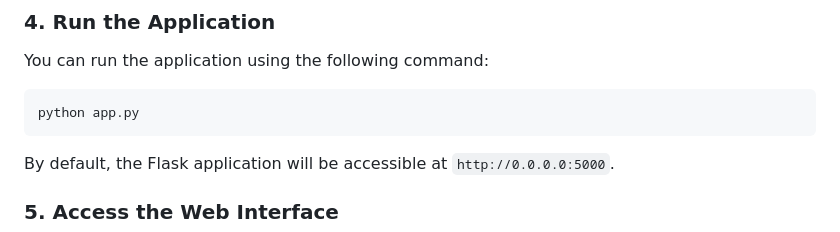
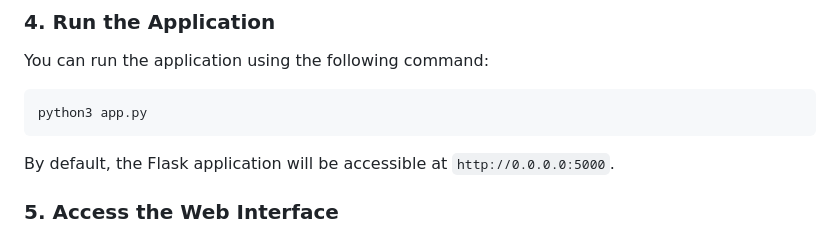
Before and after one commit to szabadkabence/icinga-deployer, a Markdown page: README.md, the part around the change. GitHub-like rendering.

````diff
--- a/README.md
+++ b/README.md
@@ -68,7 +68,7 @@ location =
 You can run the application using the following command:
 
 ```bash
-python app.py
+python3 app.py
 ```
 
 By default, the Flask application will be accessible at `http://0.0.0.0:5000`.
````
